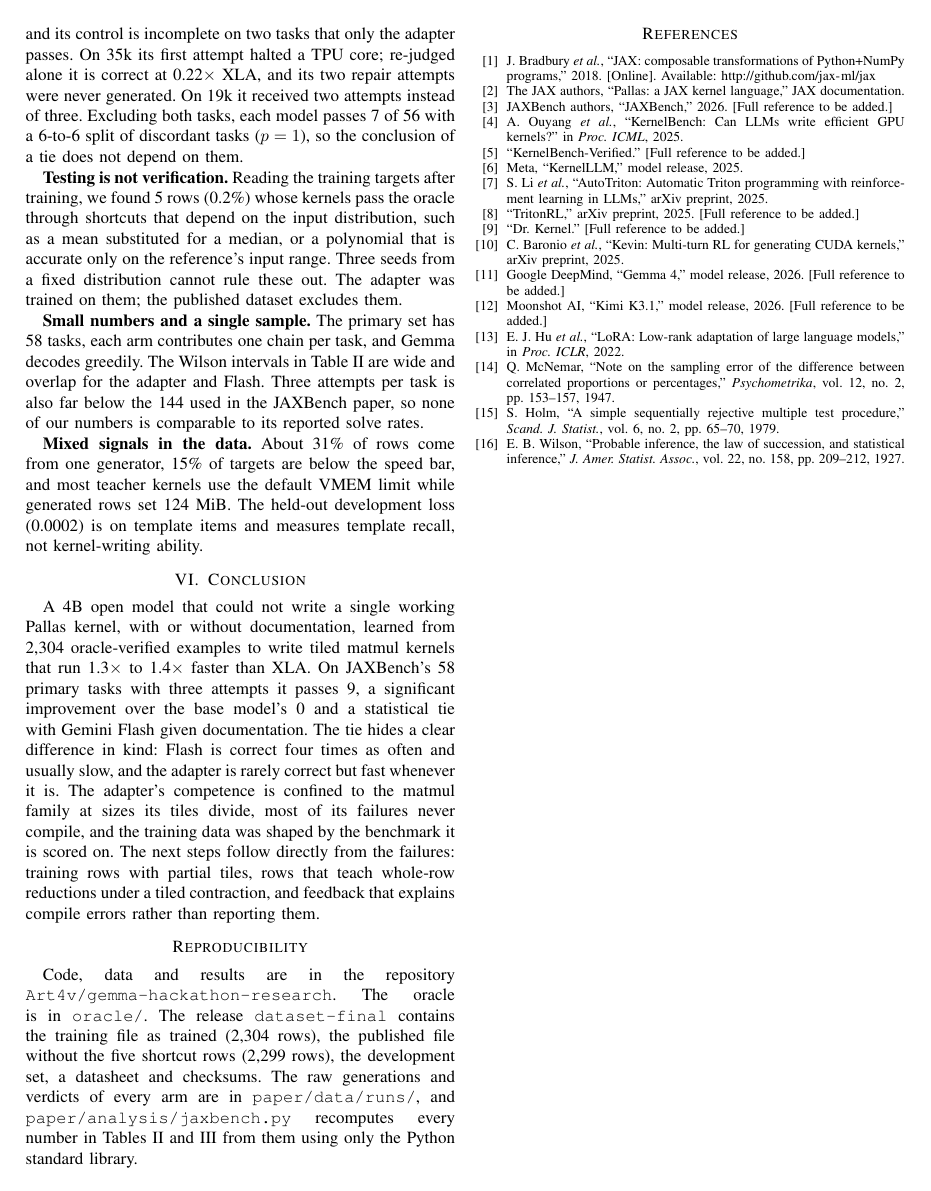
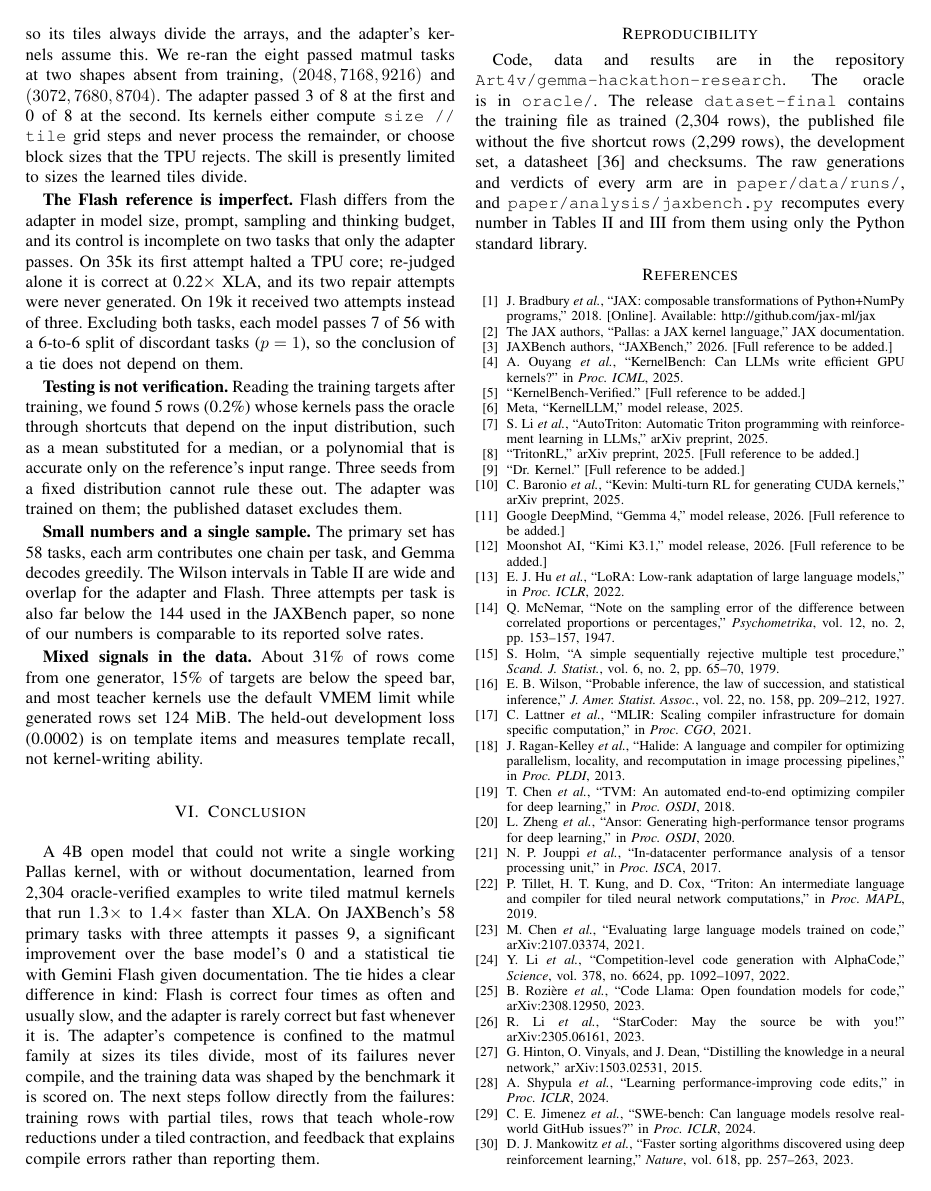
Before and after one commit to Art4v/gemma-hackathon-research, a LaTeX paper (paper/ieee/main.tex): page 7 of 7 before the commit and page 7 of 8 after it. Compiled offline with pdfLaTeX.

Commit message:
docs(paper): cite compiler, code-model and fine-tuning prior work
Adds 20 references to the IEEE draft (36 in total): tensor compilers,
TPU and Triton, code language models, distillation, QLoRA and QAT,
self-debugging, AdamW, and the McNemar and datasheet method papers.
The seven placeholder entries are unchanged.

```diff
--- a/paper/ieee/main.tex
+++ b/paper/ieee/main.tex
@@ -524,3 +525,22 @@ arXiv preprint, 2025.
 pp. 65--70, 1979.
 \bibitem{wilson} E. B. Wilson, ``Probable inference, the law of succession, and statistical inference,'' \emph{J. Amer.
 Statist. Assoc.}, vol. 22, no. 158, pp. 209--212, 1927.
+\bibitem{mlir} C. Lattner \emph{et al.}, ``MLIR: Scaling compiler infrastructure for domain specific computation,'' in \emph{Proc. CGO}, 2021.
+\bibitem{halide} J. Ragan-Kelley \emph{et al.}, ``Halide: A language and compiler for optimizing parallelism, locality, and
+recomputation in image processing pipelines,'' in \emph{Proc. PLDI}, 2013.
+\bibitem{tvm} T. Chen \emph{et al.}, ``TVM: An automated end-to-end optimizing compiler for deep learning,'' in \emph{Proc. OSDI}, 2018.
+\bibitem{ansor} L. Zheng \emph{et al.}, ``Ansor: Generating high-performance tensor programs for deep learning,'' in \emph{Proc. OSDI}, 2020.
+\bibitem{tpu} N. P. Jouppi \emph{et al.}, ``In-datacenter performance analysis of a tensor processing unit,'' in \emph{Proc. ISCA}, 2017.
+\bibitem{triton} P. Tillet, H. T. Kung, and D. Cox, ``Triton: An intermediate language and compiler for tiled neural network
+computations,'' in \emph{Proc. MAPL}, 2019.
+\bibitem{codex} M. Chen \emph{et al.}, ``Evaluating large language models trained on code,'' arXiv:2107.03374, 2021.
+\bibitem{alphacode} Y. Li \emph{et al.}, ``Competition-level code generation with AlphaCode,'' \emph{Science}, vol. 378, no. 6624, pp. 1092--1097, 2022.
+\bibitem{codellama} B. Rozi\`ere \emph{et al.}, ``Code Llama: Open foundation models for code,'' arXiv:2308.12950, 2023.
+\bibitem{starcoder} R. Li \emph{et al.}, ``StarCoder: May the source be with you!'' arXiv:2305.06161, 2023.
+\bibitem{distill} G. Hinton, O. Vinyals, and J. Dean, ``Distilling the knowledge in a neural network,'' arXiv:1503.02531, 2015.
+\bibitem{pie} A. Shypula \emph{et al.}, ``Learning performance-improving code edits,'' in \emph{Proc. ICLR}, 2024.
+\bibitem{swebench} C. E. Jimenez \emph{et al.}, ``SWE-bench: Can language models resolve real-world GitHub issues?'' in \emph{Proc. ICLR}, 2024.
+\bibitem{alphadev} D. J. Mankowitz \emph{et al.}, ``Faster sorting algorithms discovered using deep reinforcement learning,''
+\emph{Nature}, vol. 618, pp. 257--263, 2023.
+\bibitem{qlora} T. Dettmers, A. Pagnoni, A. Holtzman, and L. Zettlemoyer, ``QLoRA: Efficient finetuning of quantized LLMs,'' in \emph{Proc. NeurIPS}, 2023.
+\bibitem{qat} B. Jacob \emph{et al.}, ``Quantization and training of neural networks for efficient integer-arithmetic-only
```
Also changed, not shown: paper/ieee/main.pdf, paper/ieee/main.tex (29 more changed lines).
